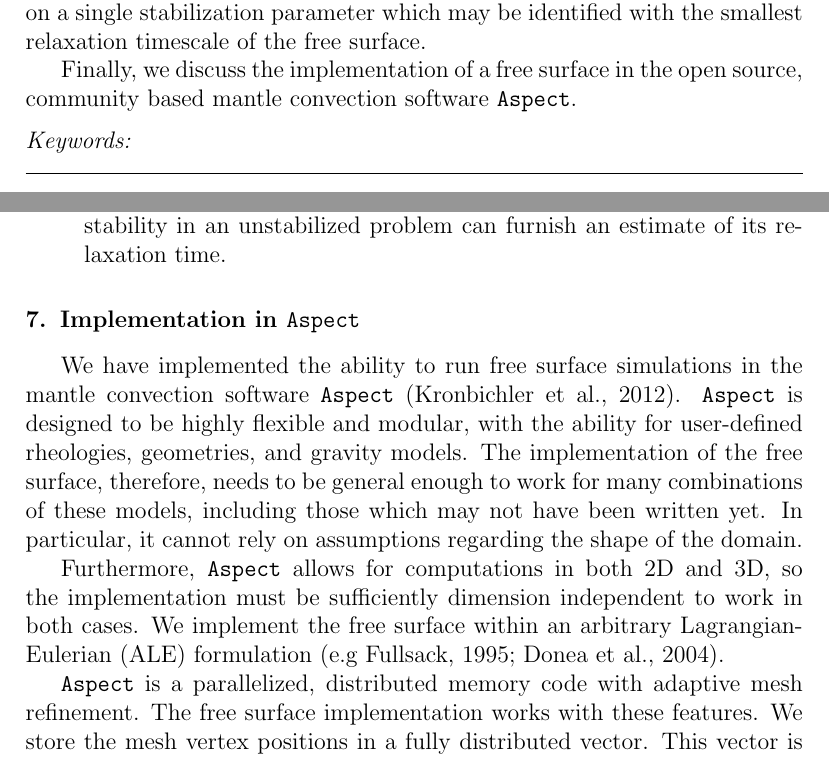
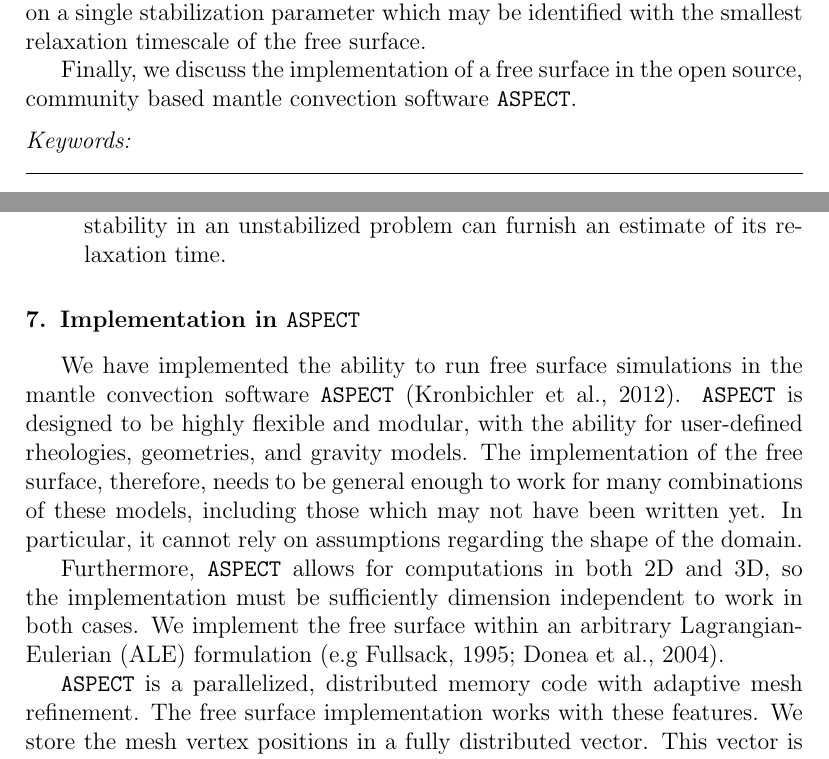
Before and after one commit to ian-r-rose/free-surface-paper, a LaTeX paper (free-surface-paper.tex): two parts of pages 1 and 14 of 23, joined at a grey line, cut so that both start at the same text. Compiled offline with pdfLaTeX.

Commit message:
Capitalize ASPECT

```diff
--- a/free-surface-paper.tex
+++ b/free-surface-paper.tex
@@ -109,7 +109,7 @@ stabilization parameter which may be identified with the smallest relaxation tim
 free surface.
 
 Finally, we discuss the implementation of a free surface in the open source, community based
-mantle convection software \texttt{Aspect}.
+mantle convection software \texttt{ASPECT}.
 \end{abstract}
 
 \begin{keyword}
@@ -713,18 +713,18 @@ problem can furnish an estimate of its relaxation time.
 \end{itemize}
 
 
-\section{Implementation in \texttt{Aspect} }
+\section{Implementation in \texttt{ASPECT} }
 \label{sec:implementation}
-We have implemented the ability to run free surface simulations in the mantle convection software \texttt{Aspect} \citep{kronbichler2012high}.
-\texttt{Aspect} is designed to be highly flexible and modular, with the ability for user-defined rheologies, geometries, and gravity models.
+We have implemented the ability to run free surface simulations in the mantle convection software \texttt{ASPECT} \citep{kronbichler2012high}.
+\texttt{ASPECT} is designed to be highly flexible and modular, with the ability for user-defined rheologies, geometries, and gravity models.
 The implementation of the free surface, therefore, needs to be general enough to work for many combinations of these models, including those
 which may not have been written yet. In particular, it cannot rely on assumptions regarding the shape of the domain.
 
-Furthermore, \texttt{Aspect} allows for computations in both 2D and 3D, so the implementation must be sufficiently dimension
+Furthermore, \texttt{ASPECT} allows for computations in both 2D and 3D, so the implementation must be sufficiently dimension
 independent to work in both cases. We implement the free surface within an arbitrary Lagrangian-Eulerian (ALE) formulation
 \citep[e.g][]{fullsack1995arbitrary,donea2004encyclopedia}.
 
-\texttt{Aspect} is a parallelized, distributed memory code with adaptive mesh refinement.
+\texttt{ASPECT} is a parallelized, distributed memory code with adaptive mesh refinement.
 The free surface implementation works with these features.  We store the mesh vertex positions
 in a fully distributed vector. This vector is continually updated and redistributed across
 processes upon mesh adaptation (which is handled by the adaptive octree library \texttt{p4est}).
```
Also changed, not shown: free-surface-paper.tex (4 more changed lines).
